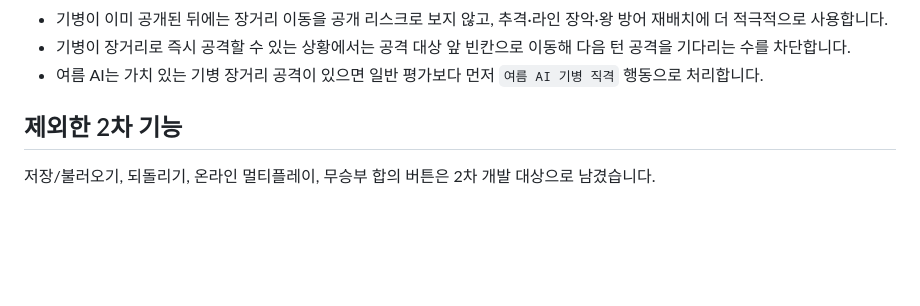
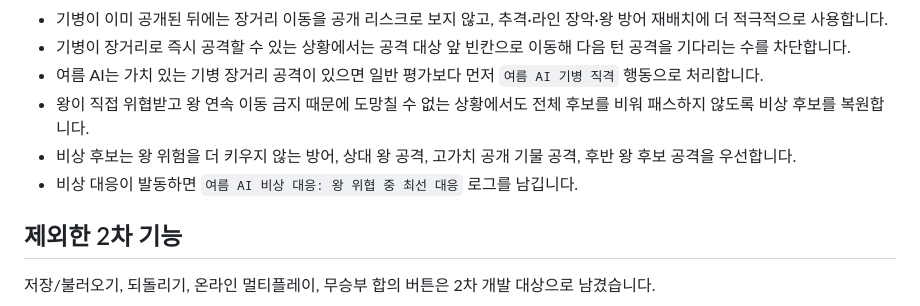
Before and after one commit to jhshin22/jhshin22.github.io, a Markdown page: Chu_war/README.md, the part around the change. Drawn GitHub-style; blank space fills up the shorter version.

Commit message:
Document emergency king-threat response

```diff
--- a/Chu_war/README.md
+++ b/Chu_war/README.md
@@ -141,6 +141,9 @@ AI는 상단 플레이어를 담당합니다.
 - 기병이 이미 공개된 뒤에는 장거리 이동을 공개 리스크로 보지 않고, 추격·라인 장악·왕 방어 재배치에 더 적극적으로 사용합니다.
 - 기병이 장거리로 즉시 공격할 수 있는 상황에서는 공격 대상 앞 빈칸으로 이동해 다음 턴 공격을 기다리는 수를 차단합니다.
 - 여름 AI는 가치 있는 기병 장거리 공격이 있으면 일반 평가보다 먼저 `여름 AI 기병 직격` 행동으로 처리합니다.
+- 왕이 직접 위협받고 왕 연속 이동 금지 때문에 도망칠 수 없는 상황에서도 전체 후보를 비워 패스하지 않도록 비상 후보를 복원합니다.
+- 비상 후보는 왕 위험을 더 키우지 않는 방어, 상대 왕 공격, 고가치 공개 기물 공격, 후반 왕 후보 공격을 우선합니다.
+- 비상 대응이 발동하면 `여름 AI 비상 대응: 왕 위협 중 최선 대응` 로그를 남깁니다.
 
 ## 제외한 2차 기능
 
```
